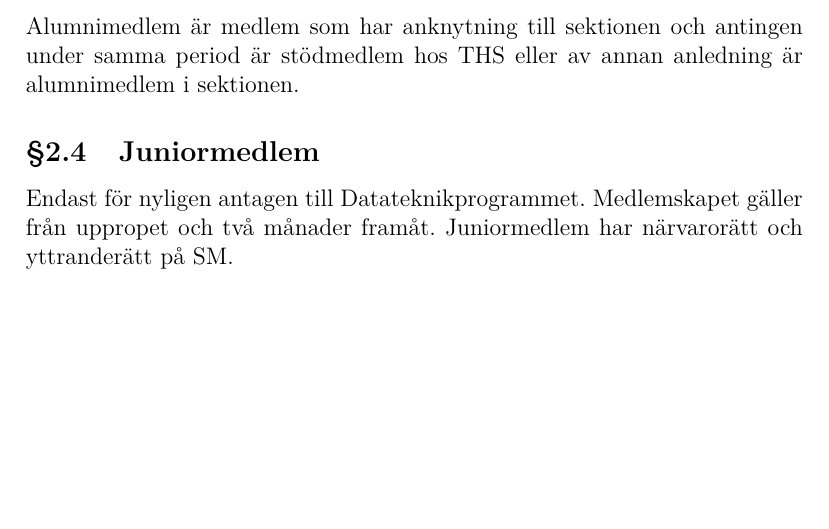
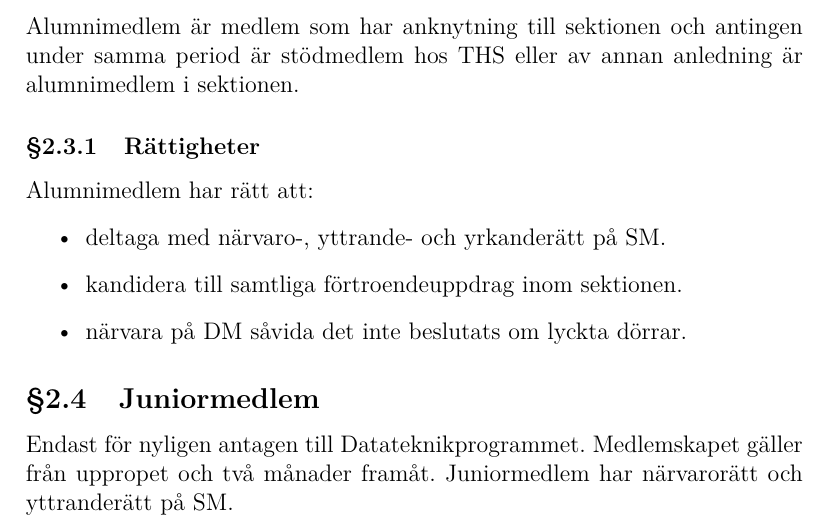
Before and after one commit to vlle1/styrdokument, a LaTeX document (stadgar.tex): part of page 4 of 13, cut so that both start at the same text, the shorter picture padded with empty space. Compiled offline with XeLaTeX.

Commit message:
Motion angående Sektionsaktiva alumnistofiler
inklusive D-rektoratets motionssvar och Peter Boströms ändringsyrkande från
Budget-SM 2012-11-05.

```diff
--- a/stadgar.tex
+++ b/stadgar.tex
@@ -160,6 +160,16 @@ av hedersmedlem införs varken förslag eller beslut i protokoll.
 Alumnimedlem är medlem som har anknytning till sektionen och antingen under
 samma period är stödmedlem hos THS eller av annan anledning är alumnimedlem i
 sektionen.
+
+\subsubsection{Rättigheter}
+
+Alumnimedlem har rätt att:
+
+\begin{itemize}
+\item deltaga med närvaro-, yttrande- och yrkanderätt på SM.
+\item kandidera till samtliga förtroendeuppdrag inom sektionen.
+\item närvara på DM såvida det inte beslutats om lyckta dörrar.
+\end{itemize}
 
 \subsection{Juniormedlem}
 \label{sec:juniormedlem}
```
